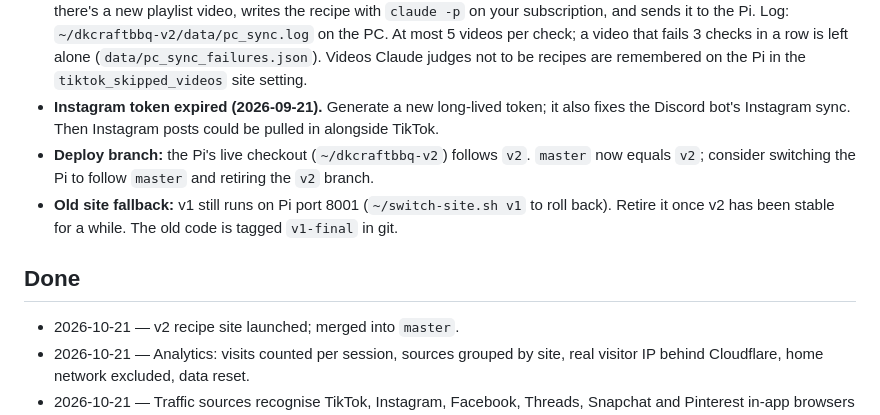
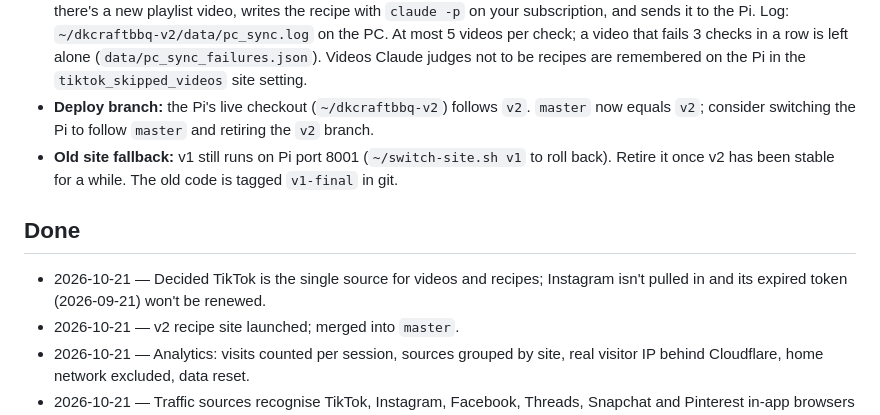
Before and after one commit to DKalenscher/dkcraftbbq, a Markdown page: docs/IMPROVEMENTS.md, the part around the change. GitHub-like rendering.

Commit message:
Note TikTok as the only content source
Co-Authored-By: Claude Opus 5.5 <noreply@anthropic.com>

```diff
--- a/docs/IMPROVEMENTS.md
+++ b/docs/IMPROVEMENTS.md
@@ -38,9 +38,6 @@ Recipes (the "What was filled in" box lists exactly what was added) and untick
   5 videos per check; a video that fails 3 checks in a row is left alone
   (`data/pc_sync_failures.json`). Videos Claude judges not to be recipes are
   remembered on the Pi in the `tiktok_skipped_videos` site setting.
-- **Instagram token expired (2026-09-21).** Generate a new long-lived token; it
-  also fixes the Discord bot's Instagram sync. Then Instagram posts could be
-  pulled in alongside TikTok.
 - **Deploy branch:** the Pi's live checkout (`~/dkcraftbbq-v2`) follows `v2`.
   `master` now equals `v2`; consider switching the Pi to follow `master` and
   retiring the `v2` branch.
@@ -49,6 +46,8 @@ Recipes (the "What was filled in" box lists exactly what was added) and untick
   tagged `v1-final` in git.
 
 ## Done
+- 2026-10-21 — Decided TikTok is the single source for videos and recipes; Instagram
+  isn't pulled in and its expired token (2026-09-21) won't be renewed.
 - 2026-10-21 — v2 recipe site launched; merged into `master`.
 - 2026-10-21 — Analytics: visits counted per session, sources grouped by site,
   real visitor IP behind Cloudflare, home network excluded, data reset.
```
